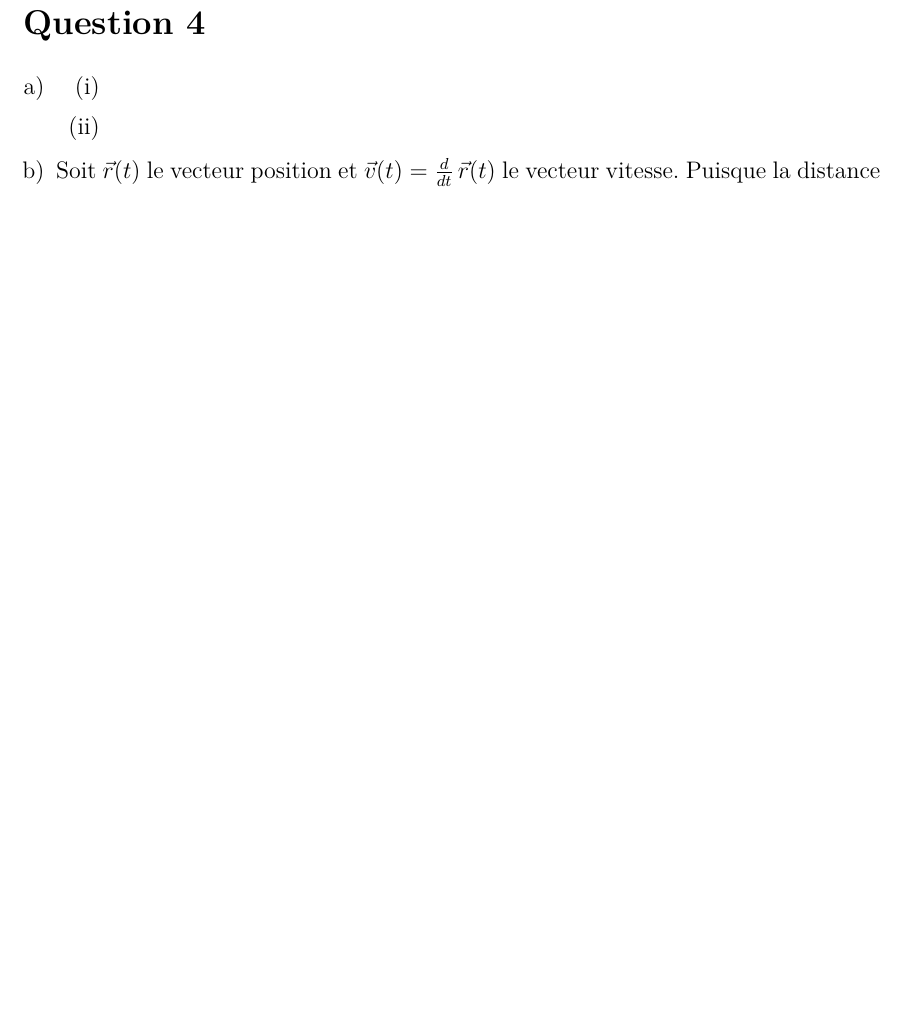
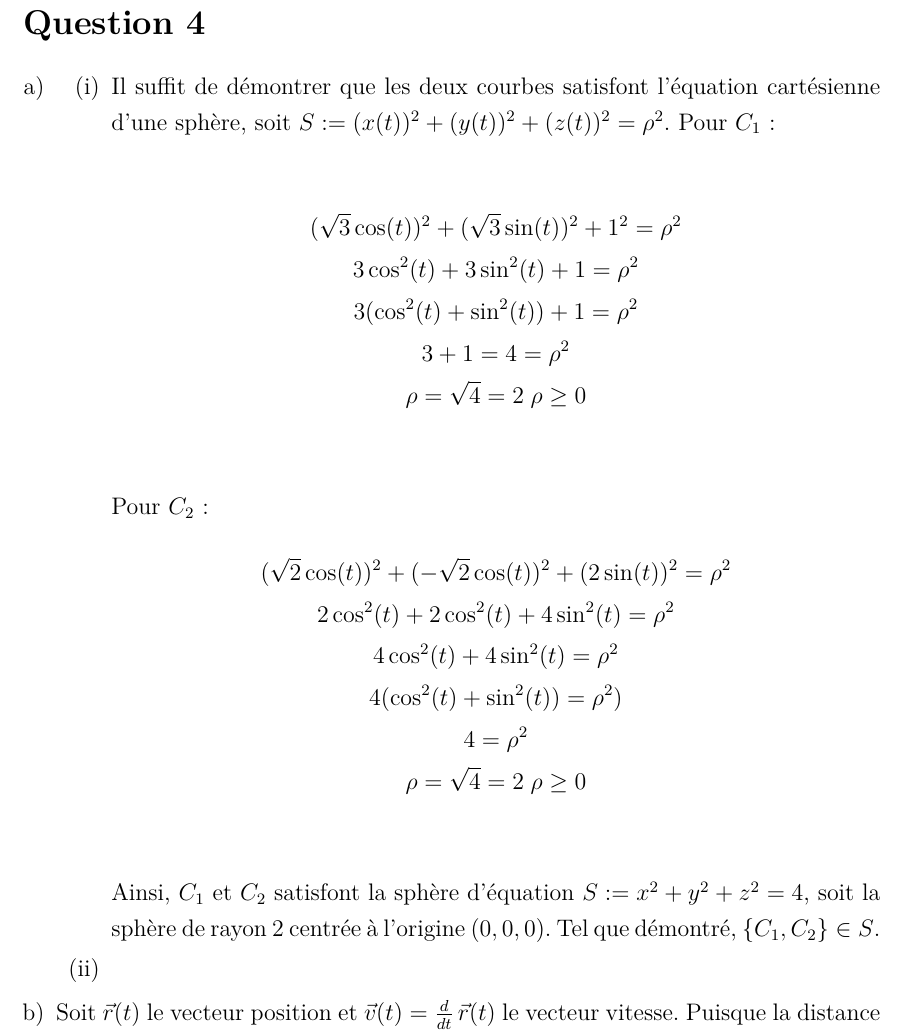
Before and after one commit to wtrep/MTH1102, a LaTeX book (devoir2/devoir2.tex): part of page 6 of 9 before the commit and part of page 6 of 10 after it, cut so that both start at the same text, the shorter picture padded with empty space. Compiled offline with pdfLaTeX.

Commit message:
question 4 1) i)

```diff
--- a/devoir2/devoir2.tex
+++ b/devoir2/devoir2.tex
@@ -162,7 +162,30 @@ Pour obtenir les équations paramétriques, on ajoute le point $P$ à chaque par
 
 \item % (i)
 
- % A REMPLIR PAR L'ETUDIANT:
+Il suffit de démontrer que les deux courbes satisfont l'équation cartésienne
+    d'une sphère, soit $S:= (x(t))^2+(y(t))^2+(z(t))^2=\rho^2$. Pour $C_1$:
+
+\begin{gather*}
+    (\sqrt{3}\cos(t))^2 + (\sqrt{3}\sin(t))^2 + 1^2 = \rho^2\\
+    3\cos^2(t) + 3\sin^2(t) + 1 = \rho^2 \\
+    3(\cos^2(t)+\sin^2(t)) + 1 = \rho^2 \\
+    3 + 1 = 4 = \rho^2 \\
+    \rho = \sqrt{4} = 2\;\rho \ge 0 \\
+\end{gather*}
+
+Pour $C_2$:
+\begin{gather*}
+    (\sqrt{2}\cos(t))^2 + (-\sqrt{2}\cos(t))^2 + (2\sin(t))^2 = \rho^2 \\
+    2\cos^2(t) + 2\cos^2(t) + 4\sin^2(t) = \rho^2 \\
+    4\cos^2(t) + 4\sin^2(t) = \rho^2 \\
+    4(\cos^2(t) + \sin^2(t)) = \rho^2) \\
+    4 = \rho^2 \\
+    \rho = \sqrt{4} = 2\;\rho \ge 0 \\
+\end{gather*}
+
+Ainsi, $C_1$ et $C_2$ satisfont la sphère d'équation $S:= x^2+y^2+z^2=4$,
+    soit la sphère de rayon $2$ centrée à l'origine $(0,0,0)$.
+    Tel que démontré, $\{C_1,C_2\}\in S$.
 
 \item % (ii)
 
```
Also changed, not shown: devoir2/devoir2.pdf, 3 other files.
